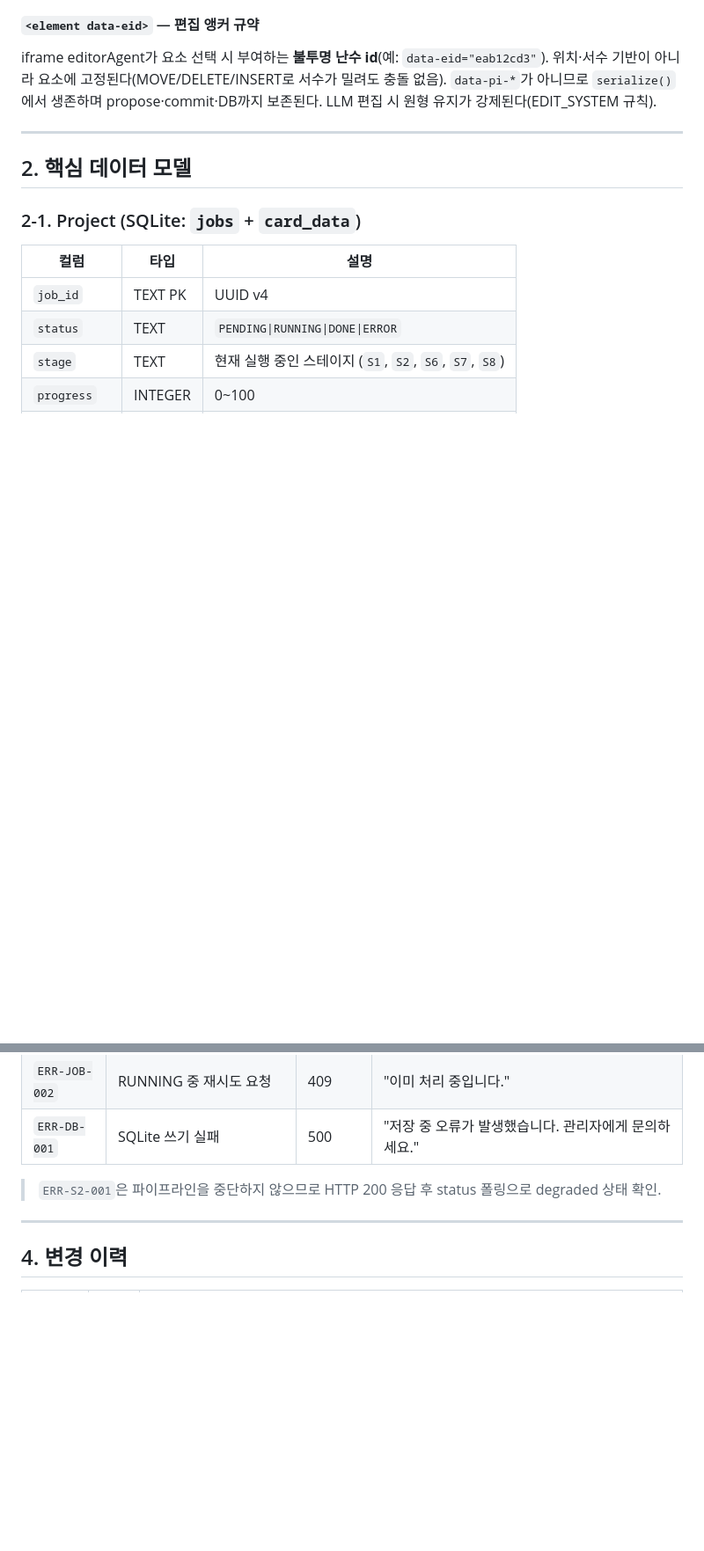
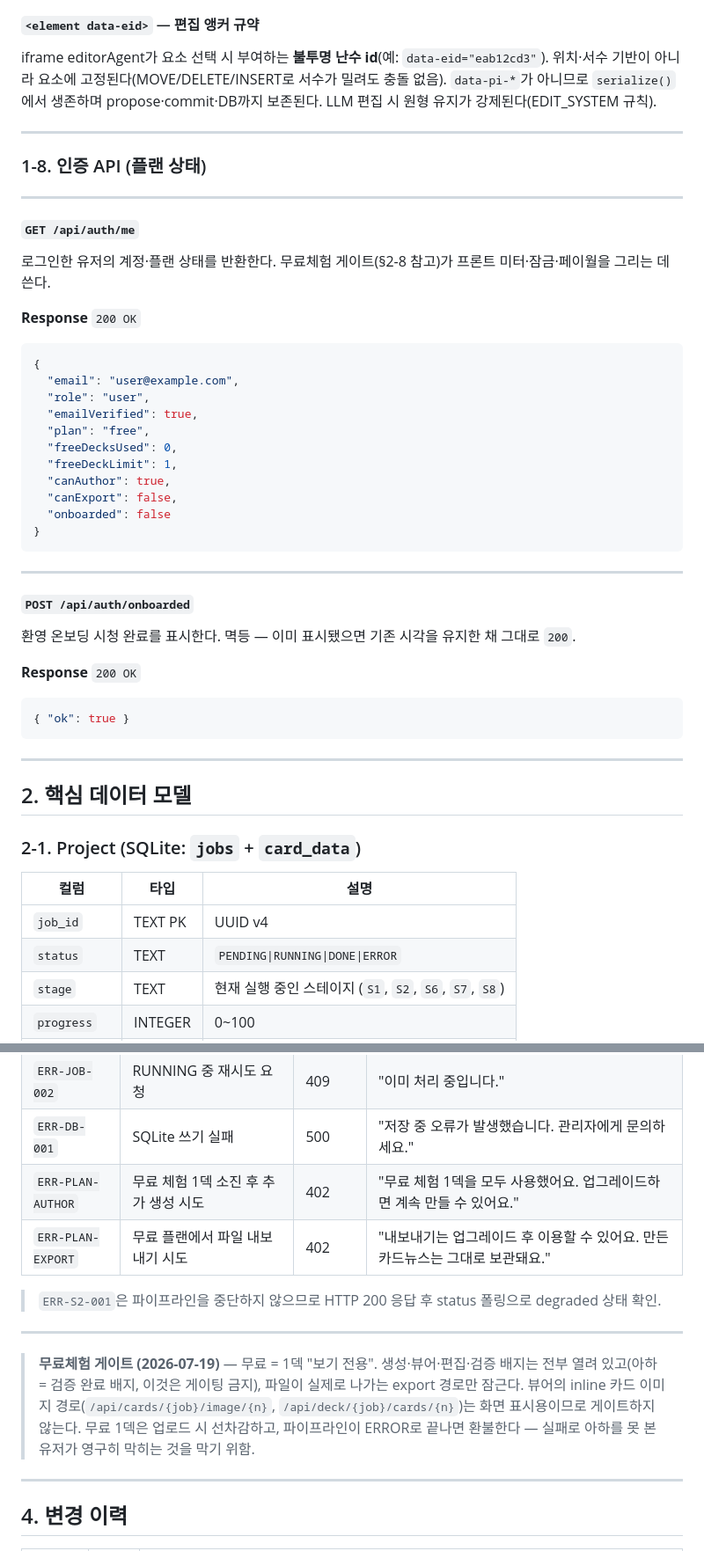
Before and after one commit to dbstpgns789-eng/polyinsight, a Markdown page: docs/contracts/07_api_data_model.md, 2 parts joined by grey strips. Shown at 88% size. GitHub-like rendering; blank space fills up the shorter version.

Commit message:
[DOCS] 무료체험 게이트 계약 — users 3컬럼·402 에러·플랜게이트를 fidelity 하드블록과 분리

````diff
--- a/docs/contracts/07_api_data_model.md
+++ b/docs/contracts/07_api_data_model.md
@@ -415,6 +415,40 @@ iframe editorAgent가 요소 선택 시 부여하는 **불투명 난수 id**(예
 
 ---
 
+### 1-8. 인증 API (플랜 상태)
+
+---
+
+#### `GET /api/auth/me`
+로그인한 유저의 계정·플랜 상태를 반환한다. 무료체험 게이트(§2-8 참고)가 프론트 미터·잠금·페이월을 그리는 데 쓴다.
+
+**Response** `200 OK`
+```json
+{
+  "email": "user@example.com",
+  "role": "user",
+  "emailVerified": true,
+  "plan": "free",
+  "freeDecksUsed": 0,
+  "freeDeckLimit": 1,
+  "canAuthor": true,
+  "canExport": false,
+  "onboarded": false
+}
+```
+
+---
+
+#### `POST /api/auth/onboarded`
+환영 온보딩 시청 완료를 표시한다. 멱등 — 이미 표시됐으면 기존 시각을 유지한 채 그대로 `200`.
+
+**Response** `200 OK`
+```json
+{ "ok": true }
+```
+
+---
+
 ## 2. 핵심 데이터 모델
 
 ### 2-1. Project (SQLite: `jobs` + `card_data`)
@@ -699,8 +752,18 @@ type DegradeCode =
 | `ERR-JOB-001` | jobId 없음 | 404 | "프로젝트를 찾을 수 없습니다." |
 | `ERR-JOB-002` | RUNNING 중 재시도 요청 | 409 | "이미 처리 중입니다." |
 | `ERR-DB-001` | SQLite 쓰기 실패 | 500 | "저장 중 오류가 발생했습니다. 관리자에게 문의하세요." |
+| `ERR-PLAN-AUTHOR` | 무료 체험 1덱 소진 후 추가 생성 시도 | 402 | "무료 체험 1덱을 모두 사용했어요. 업그레이드하면 계속 만들 수 있어요." |
+| `ERR-PLAN-EXPORT` | 무료 플랜에서 파일 내보내기 시도 | 402 | "내보내기는 업그레이드 후 이용할 수 있어요. 만든 카드뉴스는 그대로 보관돼요." |
 
 > `ERR-S2-001`은 파이프라인을 중단하지 않으므로 HTTP 200 응답 후 status 폴링으로 degraded 상태 확인.
+
+---
+
+> **무료체험 게이트 (2026-07-19)** — 무료 = 1덱 "보기 전용". 생성·뷰어·편집·검증 배지는 전부 열려
+> 있고(아하 = 검증 완료 배지, 이것은 게이팅 금지), 파일이 실제로 나가는 export 경로만 잠근다.
+> 뷰어의 inline 카드 이미지 경로(`/api/cards/{job}/image/{n}`, `/api/deck/{job}/cards/{n}`)는
+> 화면 표시용이므로 게이트하지 않는다. 무료 1덱은 업로드 시 선차감하고, 파이프라인이 ERROR로
+> 끝나면 환불한다 — 실패로 아하를 못 본 유저가 영구히 막히는 것을 막기 위함.
 
 ---
 
````
Also changed, not shown: other parts of docs/contracts/07_api_data_model.md (+19 -0 lines), web/CLAUDE.md (+4 -1 lines).
